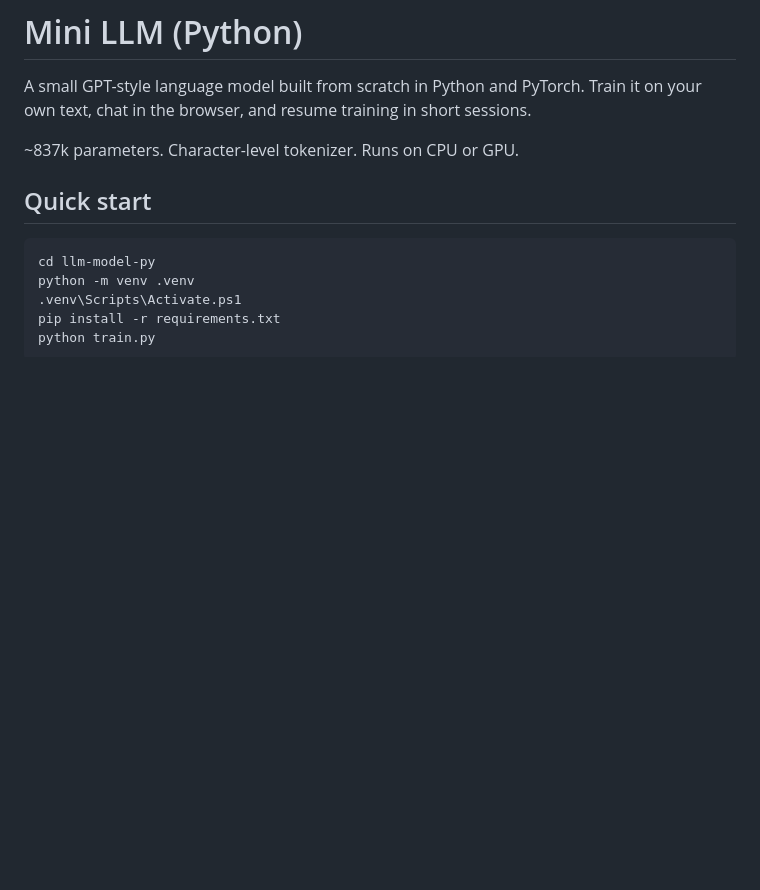
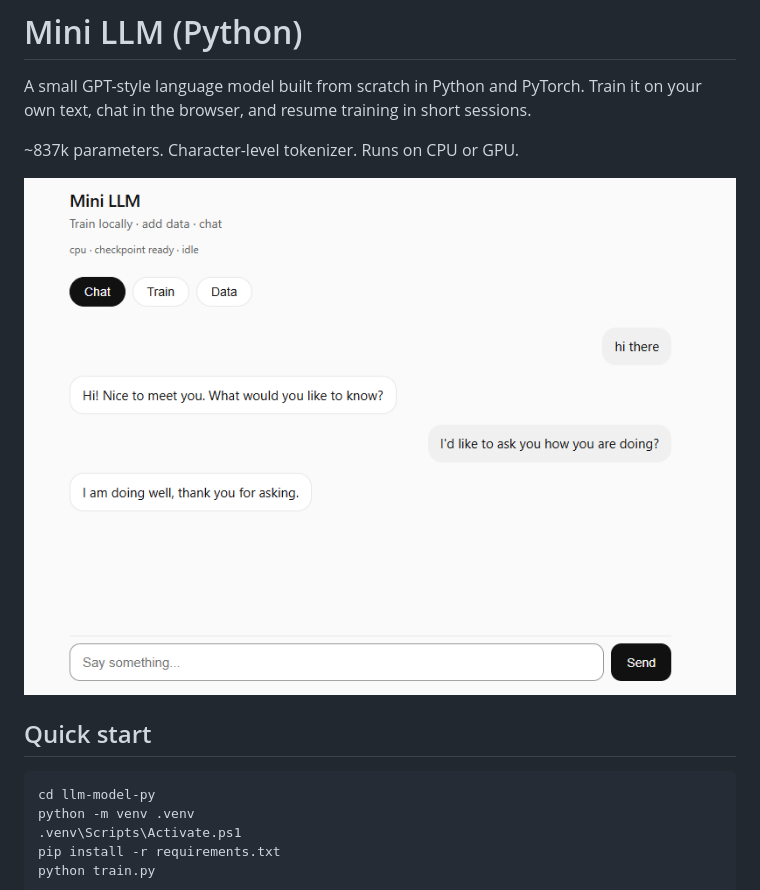
Before and after one commit to sbf-developer/llm-model-py, a Markdown page: README.md, the part around the change. Drawn GitHub-style; pictures changed too: docs/chat-screenshot.png (added); blank space fills up the shorter version.

Commit message:
Add chat UI screenshot to README.
Co-authored-by: Cursor <cursoragent@cursor.com>

```diff
--- a/README.md
+++ b/README.md
@@ -3,6 +3,8 @@
 A small GPT-style language model built from scratch in Python and PyTorch. Train it on your own text, chat in the browser, and resume training in short sessions.
 
 ~837k parameters. Character-level tokenizer. Runs on CPU or GPU.
+
+![Chat UI](docs/chat-screenshot.png)
 
 ## Quick start
 
```
